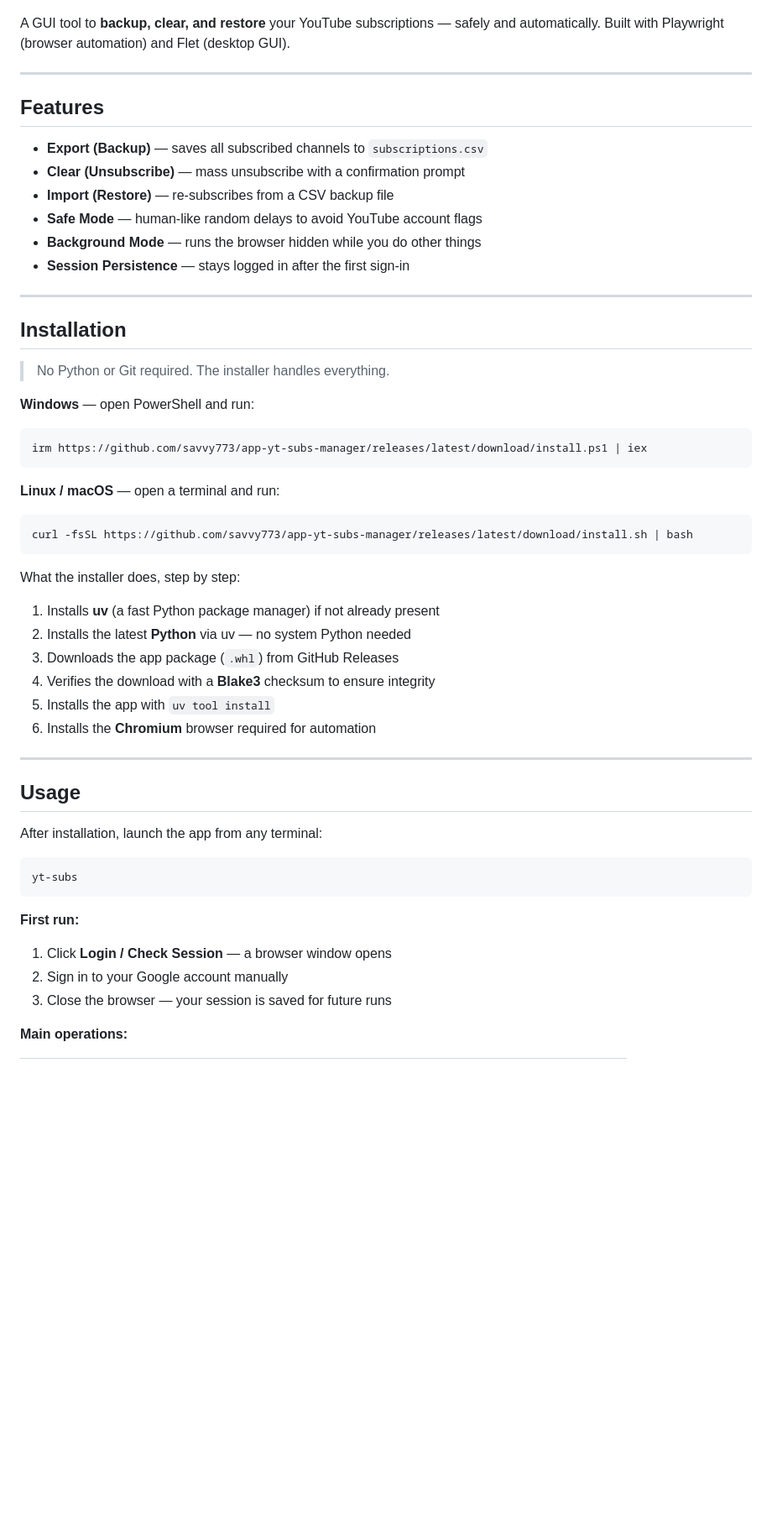
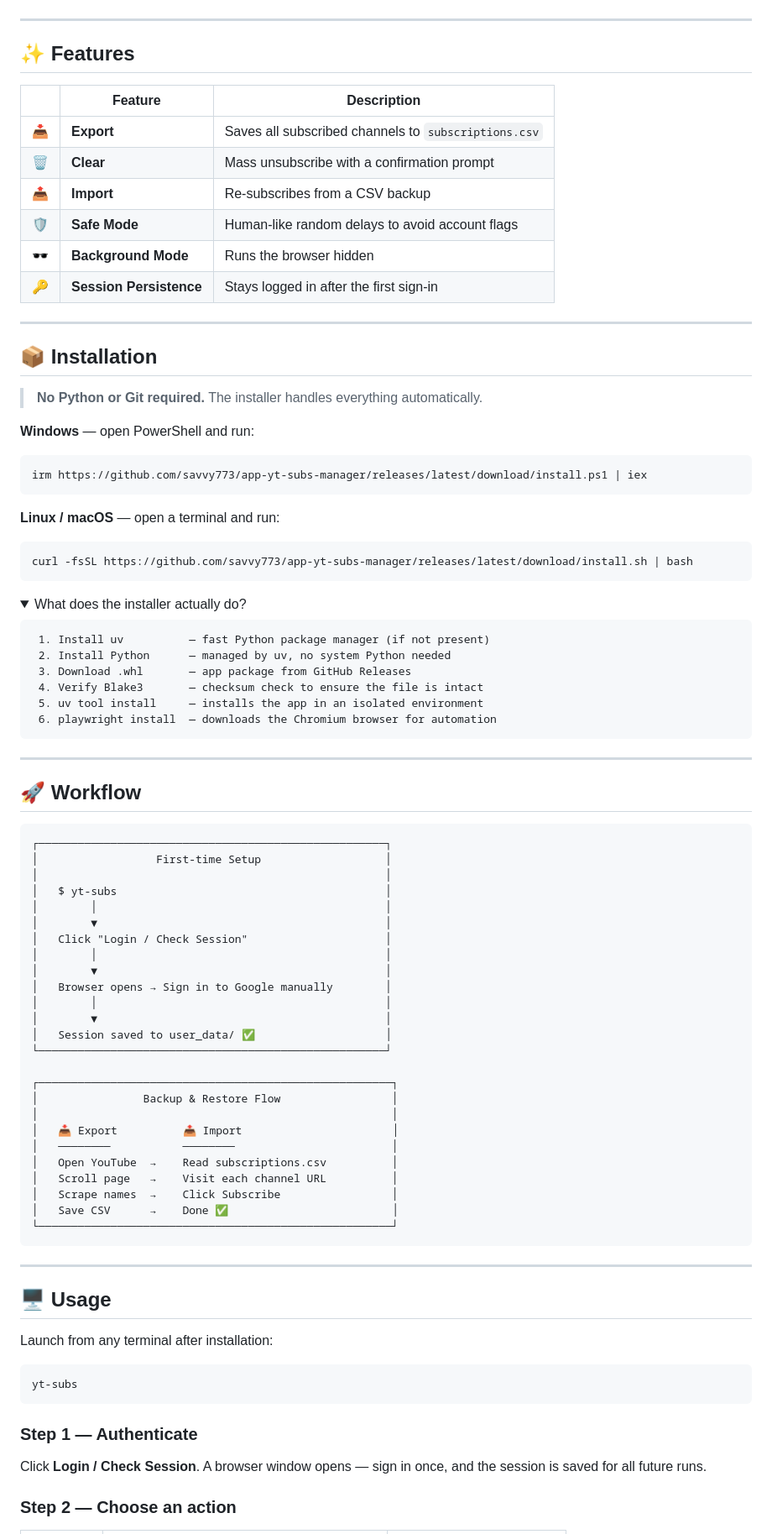
Before and after one commit to savvy773/app-yt-subs, a Markdown page: README.md, the part around one of its changes. Shown at 84% size. Rendered like a GitHub page; folded sections open; blank space fills up the shorter version.

Commit message:
docs: add emoji, workflow diagram, collapsible installer detail

````diff
--- a/README.md
+++ b/README.md
@@ -2,25 +4,24 @@
 
 ![App Screenshot](images/screenshot.png)
 
-A GUI tool to **backup, clear, and restore** your YouTube subscriptions — safely and automatically.
-Built with Playwright (browser automation) and Flet (desktop GUI).
+---
+
+## ✨ Features
+
+| | Feature | Description |
+|---|---------|-------------|
+| 📥 | **Export** | Saves all subscribed channels to `subscriptions.csv` |
+| 🗑️ | **Clear** | Mass unsubscribe with a confirmation prompt |
+| 📤 | **Import** | Re-subscribes from a CSV backup |
+| 🛡️ | **Safe Mode** | Human-like random delays to avoid account flags |
+| 🕶️ | **Background Mode** | Runs the browser hidden |
+| 🔑 | **Session Persistence** | Stays logged in after the first sign-in |
 
 ---
 
-## Features
+## 📦 Installation
 
-- **Export (Backup)** — saves all subscribed channels to `subscriptions.csv`
-- **Clear (Unsubscribe)** — mass unsubscribe with a confirmation prompt
-- **Import (Restore)** — re-subscribes from a CSV backup file
-- **Safe Mode** — human-like random delays to avoid YouTube account flags
-- **Background Mode** — runs the browser hidden while you do other things
-- **Session Persistence** — stays logged in after the first sign-in
-
----
-
-## Installation
-
-> No Python or Git required. The installer handles everything.
+> **No Python or Git required.** The installer handles everything automatically.
 
 **Windows** — open PowerShell and run:
 
@@ -34,30 +35,66 @@ irm https://github.com/savvy773/app-yt-subs-manager/releases/latest/download/ins
 curl -fsSL https://github.com/savvy773/app-yt-subs-manager/releases/latest/download/install.sh | bash
 ```
 
-What the installer does, step by step:
+<details>
+<summary>What does the installer actually do?</summary>
 
-1. Installs **uv** (a fast Python package manager) if not already present
-2. Installs the latest **Python** via uv — no system Python needed
-3. Downloads the app package (`.whl`) from GitHub Releases
-4. Verifies the download with a **Blake3** checksum to ensure integrity
-5. Installs the app with `uv tool install`
-6. Installs the **Chromium** browser required for automation
+```
+ 1. Install uv          — fast Python package manager (if not present)
+ 2. Install Python      — managed by uv, no system Python needed
+ 3. Download .whl       — app package from GitHub Releases
+ 4. Verify Blake3       — checksum check to ensure the file is intact
+ 5. uv tool install     — installs the app in an isolated environment
+ 6. playwright install  — downloads the Chromium browser for automation
+```
+
+</details>
 
 ---
 
-## Usage
-
-After installation, launch the app from any terminal:
+## 🚀 Workflow
 
 ```
+┌─────────────────────────────────────────────────────┐
+│                  First-time Setup                   │
+│                                                     │
+│   $ yt-subs                                         │
+│        │                                            │
+│        ▼                                            │
+│   Click "Login / Check Session"                     │
+│        │                                            │
+│        ▼                                            │
+│   Browser opens → Sign in to Google manually        │
+│        │                                            │
+│        ▼                                            │
+│   Session saved to user_data/ ✅                    │
+└─────────────────────────────────────────────────────┘
+
+┌──────────────────────────────────────────────────────┐
+│                Backup & Restore Flow                 │
+│                                                      │
+│   📥 Export          📤 Import                       │
+│   ────────           ────────                        │
+│   Open YouTube  →    Read subscriptions.csv          │
+│   Scroll page   →    Visit each channel URL          │
+│   Scrape names  →    Click Subscribe                 │
+│   Save CSV      →    Done ✅                         │
+└──────────────────────────────────────────────────────┘
+```
+
+---
+
+## 🖥️ Usage
+
+Launch from any terminal after installation:
+
+```sh
 yt-subs
 ```
 
-**First run:**
+### Step 1 — Authenticate
 
-1. Click **Login / Check Session** — a browser window opens
-2. Sign in to your Google account manually
-3. Close the browser — your session is saved for future runs
+Click **Login / Check Session**.
+A browser window opens — sign in once, and the session is saved for all future runs.
 
-**Main operations:**
+### Step 2 — Choose an action
 
````
Also changed, not shown: other parts of README.md (+24 -22 lines).
